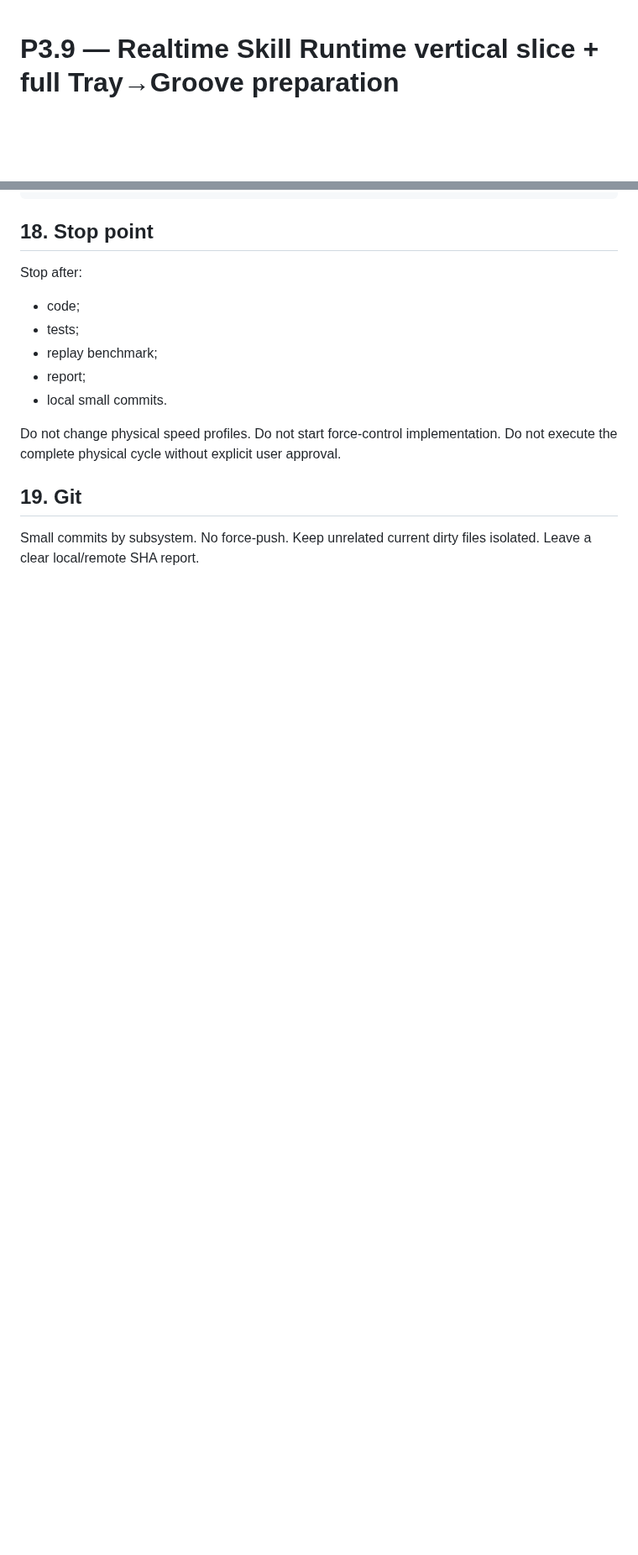
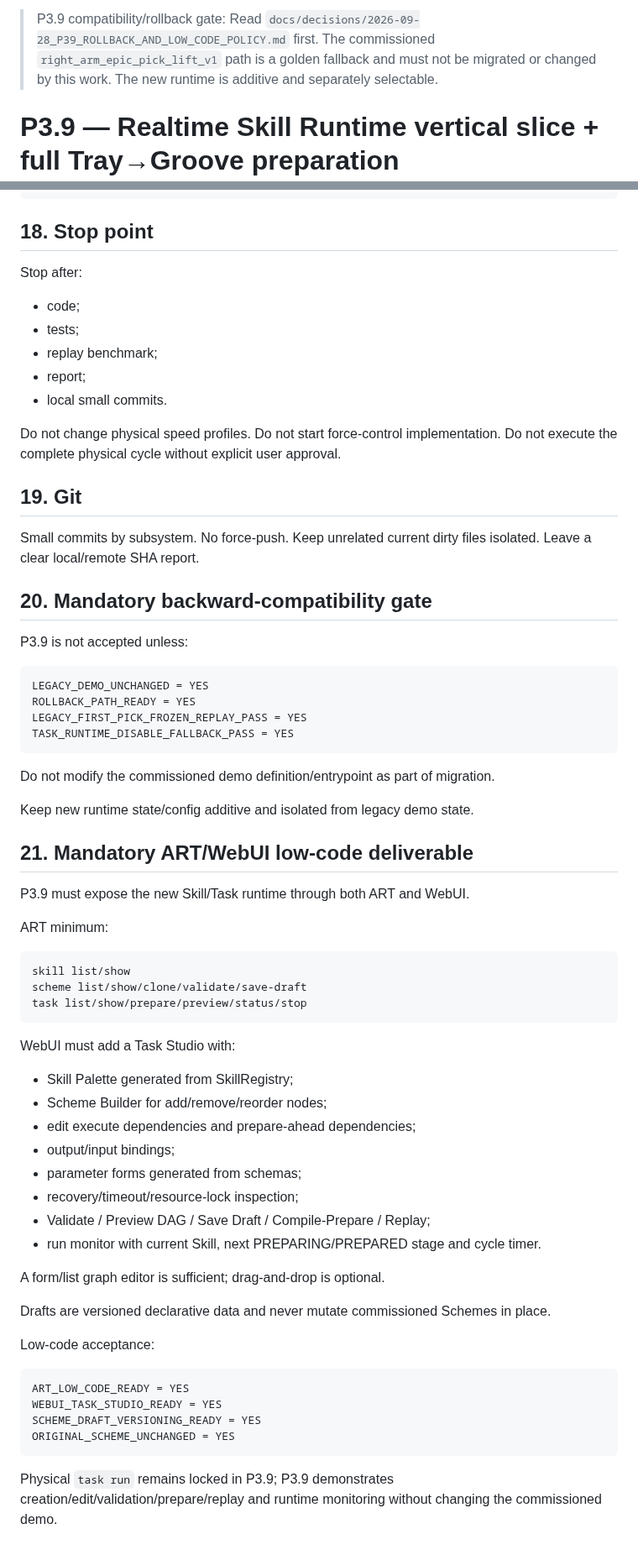
Before and after one commit to Trickyboy2100/ARES-R, a Markdown page: docs/work_orders/2026-09-28_P3_9_REALTIME_SKILL_RUNTIME_VERTICAL_SLICE.md, 2 parts joined by grey strips. Shown at 84% size. Rendered like a GitHub page; blank space fills up the shorter version.

Commit message:
docs(work): require rollback gate and low-code task studio in P3.9

```diff
--- a/docs/work_orders/2026-09-28_P3_9_REALTIME_SKILL_RUNTIME_VERTICAL_SLICE.md
+++ b/docs/work_orders/2026-09-28_P3_9_REALTIME_SKILL_RUNTIME_VERTICAL_SLICE.md
@@ -1,3 +1,7 @@
+> P3.9 compatibility/rollback gate:
+> Read `docs/decisions/2026-09-28_P39_ROLLBACK_AND_LOW_CODE_POLICY.md` first.
+> The commissioned `right_arm_epic_pick_lift_v1` path is a golden fallback and must not be migrated or changed by this work.
+> The new runtime is additive and separately selectable.
 # P3.9 — Realtime Skill Runtime vertical slice + full Tray→Groove preparation
 
 Date: 2026-09-28
@@ -467,3 +471,55 @@ Small commits by subsystem.
 No force-push.
 Keep unrelated current dirty files isolated.
 Leave a clear local/remote SHA report.
+## 20. Mandatory backward-compatibility gate
+
+P3.9 is not accepted unless:
+
+~~~text
+LEGACY_DEMO_UNCHANGED = YES
+ROLLBACK_PATH_READY = YES
+LEGACY_FIRST_PICK_FROZEN_REPLAY_PASS = YES
+TASK_RUNTIME_DISABLE_FALLBACK_PASS = YES
+~~~
+
+Do not modify the commissioned demo definition/entrypoint as part of migration.
+
+Keep new runtime state/config additive and isolated from legacy demo state.
+
+## 21. Mandatory ART/WebUI low-code deliverable
+
+P3.9 must expose the new Skill/Task runtime through both ART and WebUI.
+
+ART minimum:
+
+~~~text
+skill list/show
+scheme list/show/clone/validate/save-draft
+task list/show/prepare/preview/status/stop
+~~~
+
+WebUI must add a Task Studio with:
+
+- Skill Palette generated from SkillRegistry;
+- Scheme Builder for add/remove/reorder nodes;
+- edit execute dependencies and prepare-ahead dependencies;
+- output/input bindings;
+- parameter forms generated from schemas;
+- recovery/timeout/resource-lock inspection;
+- Validate / Preview DAG / Save Draft / Compile-Prepare / Replay;
+- run monitor with current Skill, next PREPARING/PREPARED stage and cycle timer.
+
+A form/list graph editor is sufficient; drag-and-drop is optional.
+
+Drafts are versioned declarative data and never mutate commissioned Schemes in place.
+
+Low-code acceptance:
+
+~~~text
+ART_LOW_CODE_READY = YES
+WEBUI_TASK_STUDIO_READY = YES
+SCHEME_DRAFT_VERSIONING_READY = YES
+ORIGINAL_SCHEME_UNCHANGED = YES
+~~~
+
+Physical `task run` remains locked in P3.9; P3.9 demonstrates creation/edit/validation/prepare/replay and runtime monitoring without changing the commissioned demo.
```
